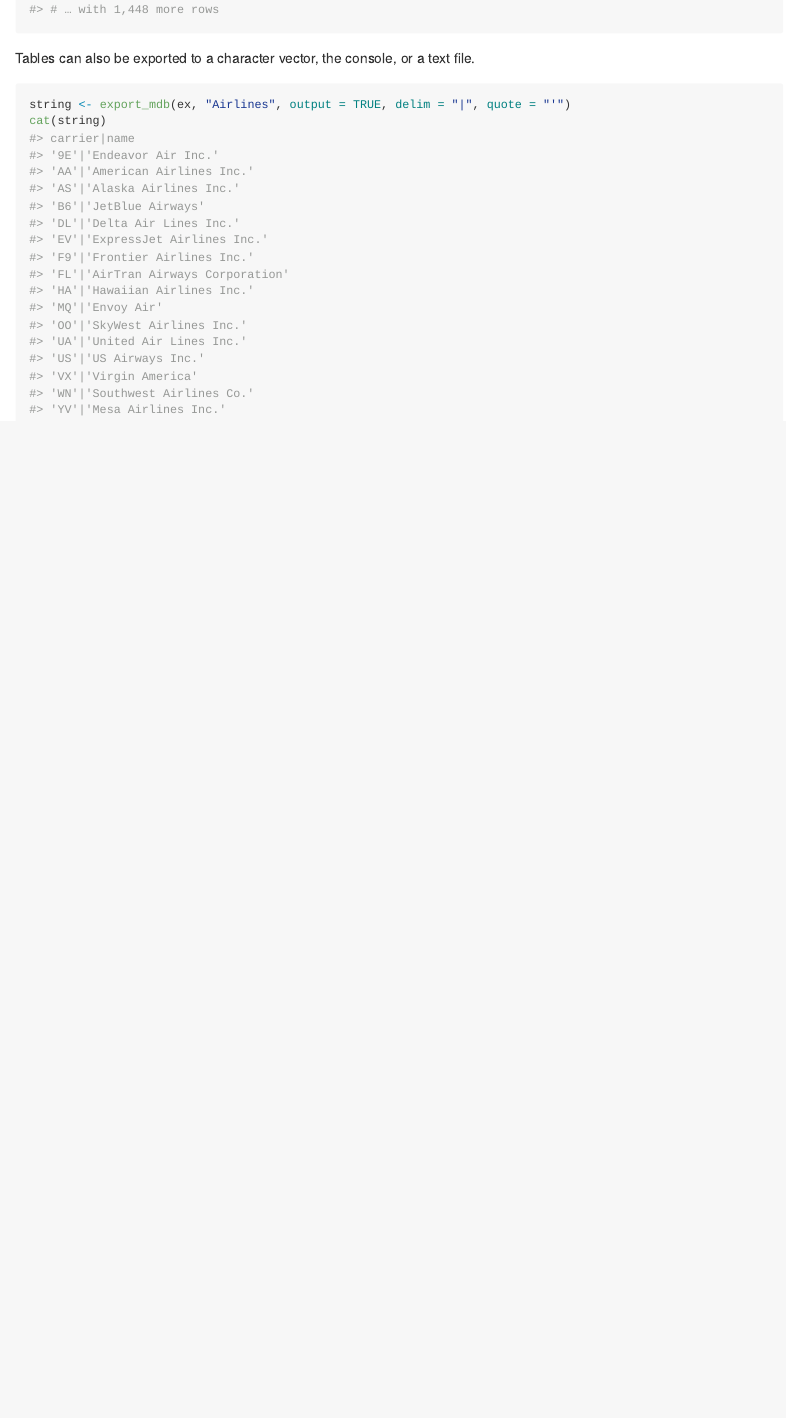
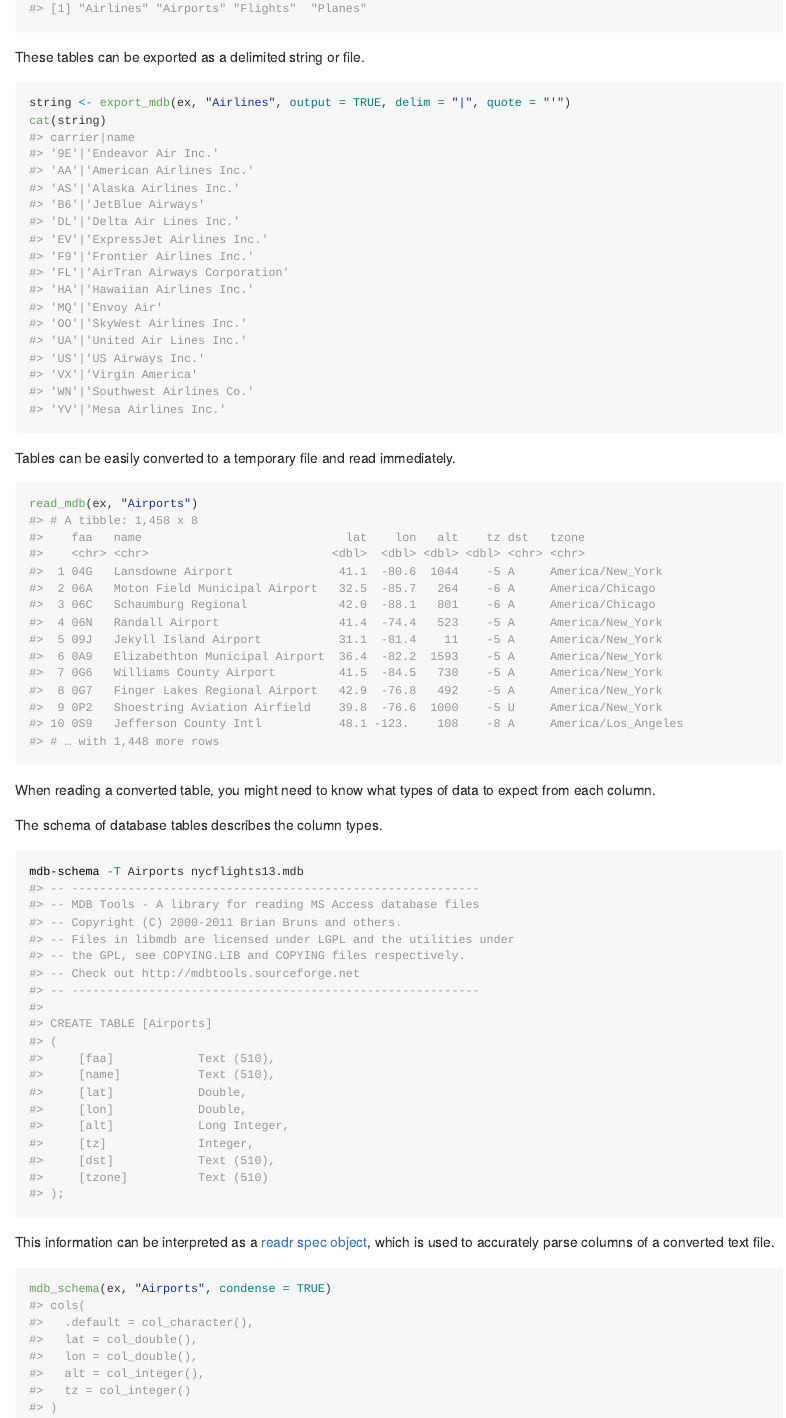
Before and after one commit to k5cents/mdbr, an R Markdown document (README.Rmd): the page in a window 1100 px wide, from 1520 px down before the commit and from 940 px down after it. The pictures show the output file README.md that the author committed with the source, drawn offline in the style of GitHub; badge pictures from the web are left out.

Commit message:
Update README

````diff
--- a/README.Rmd
+++ b/README.Rmd
@@ -70,3 +73,4 @@ library(mdbr)
 mdb_tables(ex <- mdb_example())
 ```
 
+These tables can be exported as a delimited string or file.
@@ -74,20 +77,50 @@ The schema of a table can be printed as a [readr spec object][spec].
 
-```{r schema}
-mdb_schema(ex, "Flights", condense = TRUE)
+```{r export}
+string <- export_mdb(ex, "Airlines", output = TRUE, delim = "|", quote = "'")
+cat(string)
 ```
 
-Those column types are used when reading a table as a text file.
+Tables can be easily converted to a temporary file and read immediately.
 
 ```{r read, message=FALSE}
 read_mdb(ex, "Airports")
 ```
 
-Tables can also be exported to a character vector, the console, or a text file.
+When reading a converted table, you might need to know what types of data to
+expect from each column.
 
-```{r export}
-string <- export_mdb(ex, "Airlines", output = TRUE, delim = "|", quote = "'")
-cat(string)
+The schema of database tables describes the column types.
+
+``` bash
+mdb-schema -T Airports nycflights13.mdb
+#> -- ----------------------------------------------------------
+#> -- MDB Tools - A library for reading MS Access database files
+#> -- Copyright (C) 2000-2011 Brian Bruns and others.
+#> -- Files in libmdb are licensed under LGPL and the utilities under
+#> -- the GPL, see COPYING.LIB and COPYING files respectively.
+#> -- Check out http://mdbtools.sourceforge.net
+#> -- ----------------------------------------------------------
+#>
+#> CREATE TABLE [Airports]
+#> (
+#>     [faa]            Text (510),
+#>     [name]           Text (510),
+#>     [lat]            Double,
+#>     [lon]            Double,
+#>     [alt]            Long Integer,
+#>     [tz]             Integer,
+#>     [dst]            Text (510),
+#>     [tzone]          Text (510)
+#> );
 ```
+
+This information can be interpreted as a [readr spec object][spec], which is
+used to accurately parse columns of a converted text file.
+
+```{r schema}
+mdb_schema(ex, "Airports", condense = TRUE)
+```
+
 
 <!-- refs: start -->
 [life_badge]: https://img.shields.io/badge/lifecycle-experimental-orange.svg
````
Also changed, not shown: README.md, README.Rmd (12 more changed lines).
